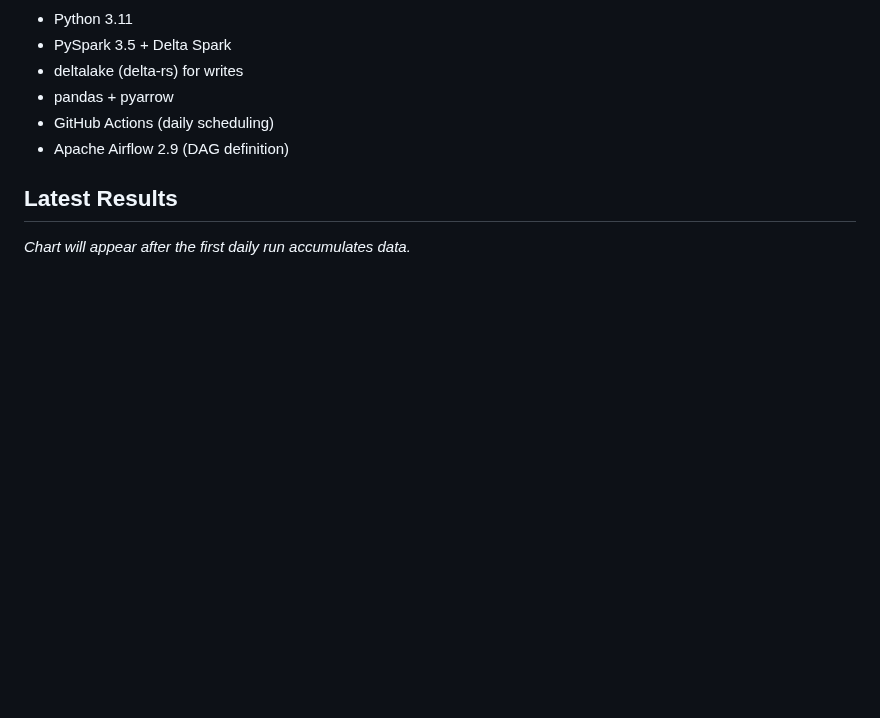
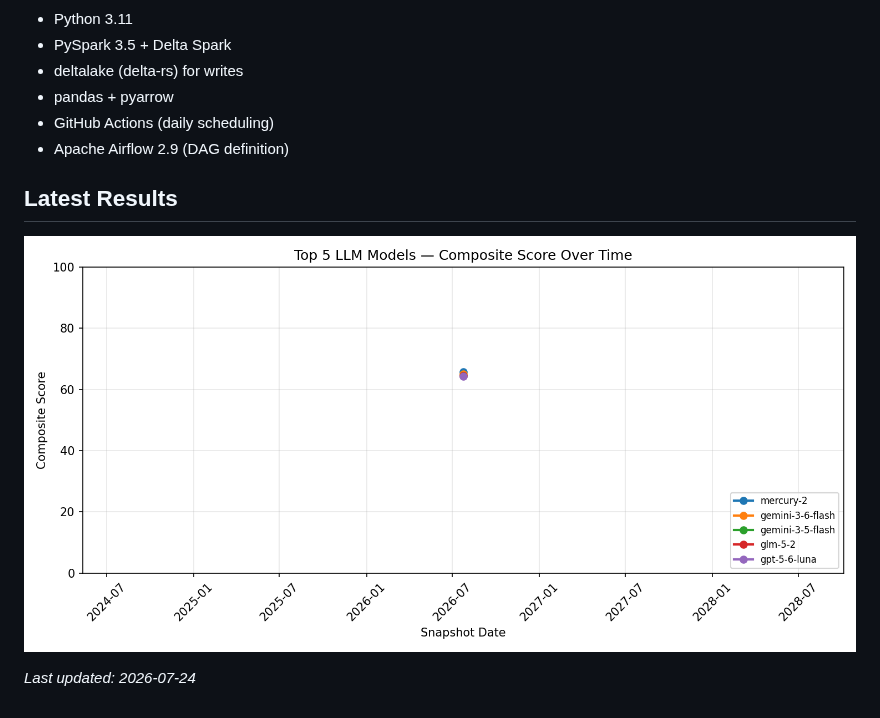
Before and after one commit to abdallahyamani/llm-benchmark-elt, a Markdown page: README.md, the part around the change. Drawn GitHub-style; pictures changed too: docs/leaderboard.png (added); blank space fills up the shorter version.

Commit message:
data: daily snapshot 2026-07-24

```diff
--- a/README.md
+++ b/README.md
@@ -178,5 +178,7 @@ Each task is isolated — if Silver fails, Bronze doesn't re-run on retry.
 ## Latest Results
 
 <!-- RESULTS_START -->
-*Chart will appear after the first daily run accumulates data.*
+![Leaderboard](docs/leaderboard.png)
+
+*Last updated: 2026-07-24*
 <!-- RESULTS_END -->
```
Also changed, not shown: 6 other files.
